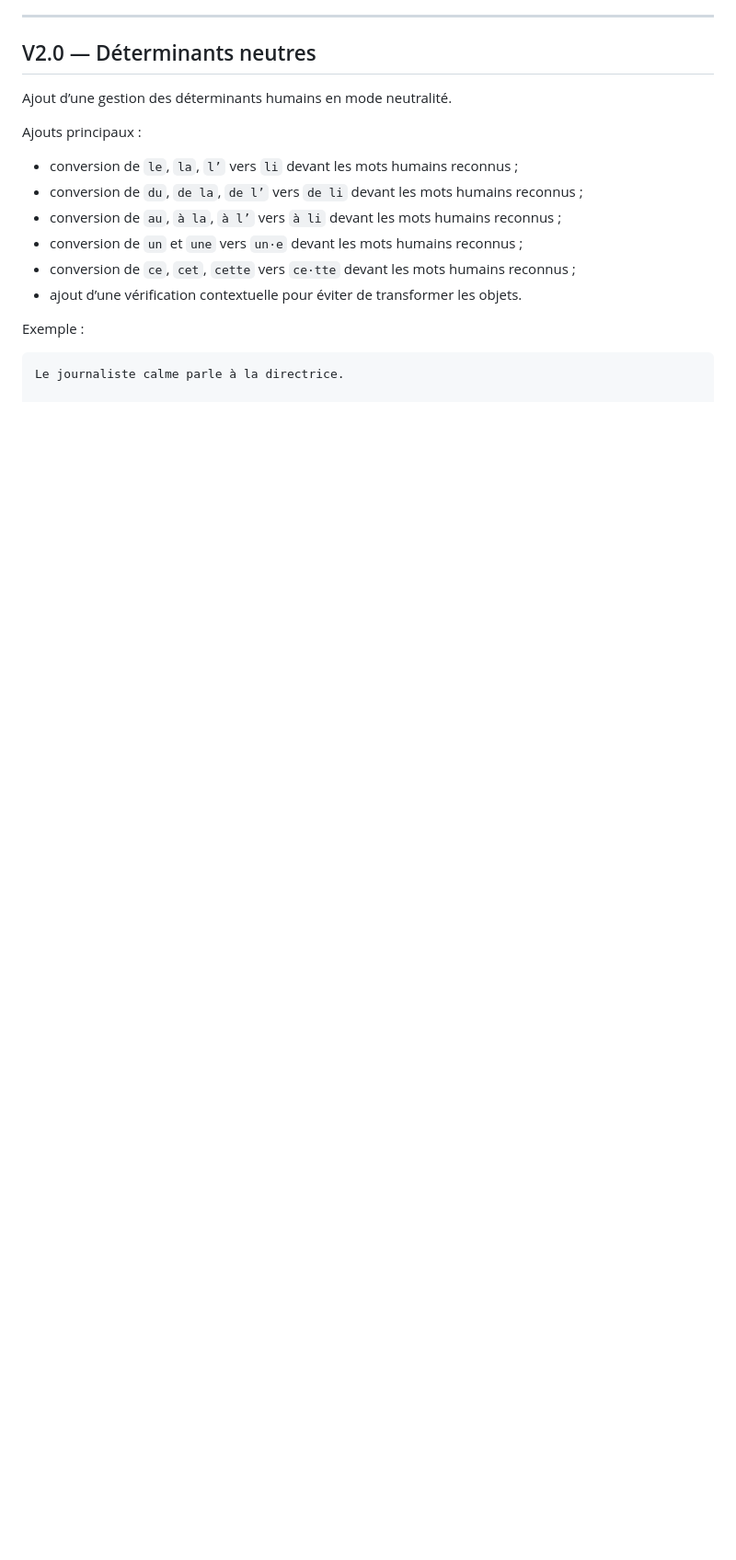
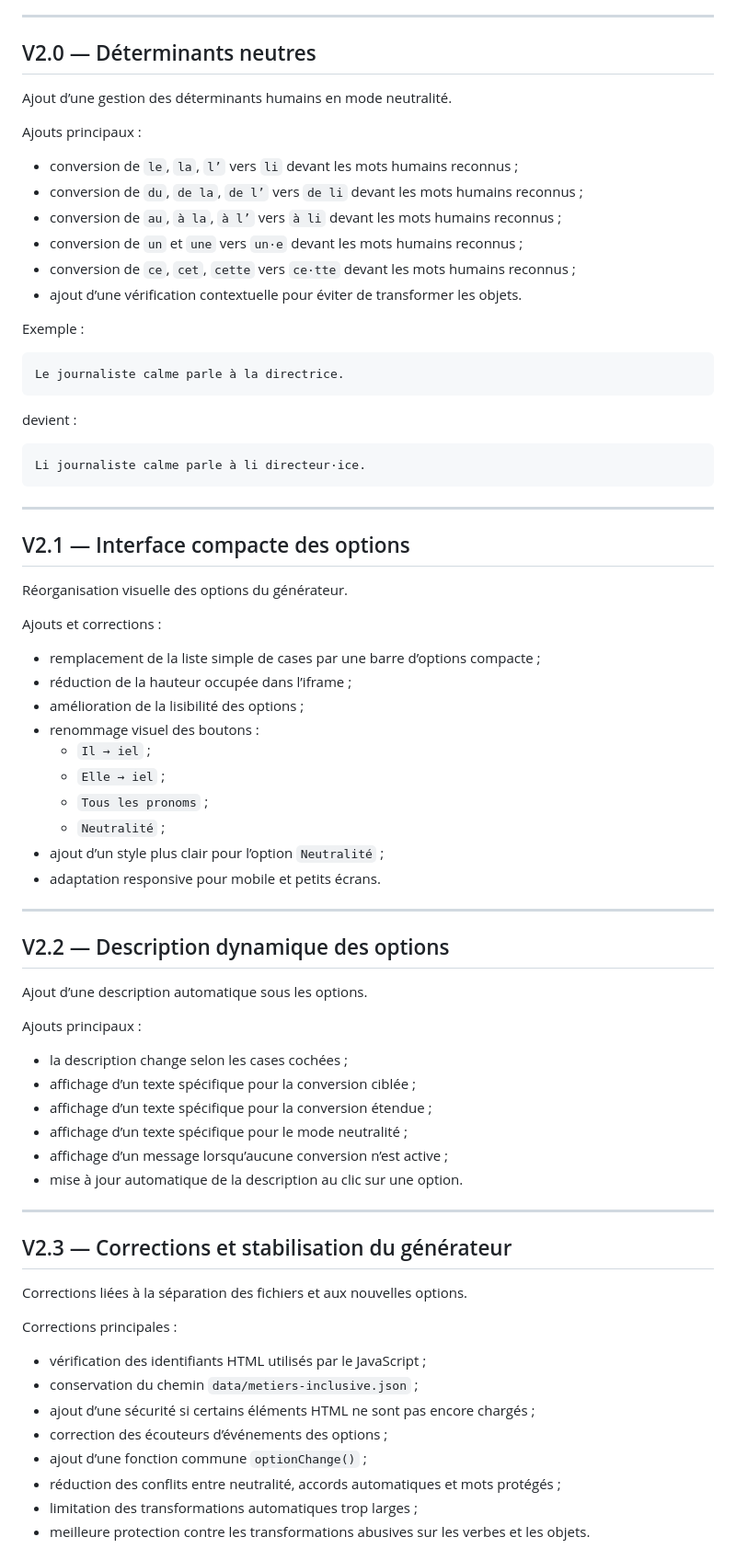
Before and after one commit to tastytalesofhistoria-lab/generateur_inclusif, a Markdown page: CHANGELOG.md, the part around one of its changes. Shown at 92% size. GitHub-like rendering; blank space fills up the shorter version.

````diff
--- a/CHANGELOG.md
+++ b/CHANGELOG.md
@@ -168,3 +168,62 @@ Exemple :
 
 ```txt
 Le journaliste calme parle à la directrice.
+```
+
+devient :
+
+```txt
+Li journaliste calme parle à li directeur·ice.
+```
+
+---
+
+## V2.1 — Interface compacte des options
+
+Réorganisation visuelle des options du générateur.
+
+Ajouts et corrections :
+
+- remplacement de la liste simple de cases par une barre d’options compacte ;
+- réduction de la hauteur occupée dans l’iframe ;
+- amélioration de la lisibilité des options ;
+- renommage visuel des boutons :
+  - `Il → iel` ;
+  - `Elle → iel` ;
+  - `Tous les pronoms` ;
+  - `Neutralité` ;
+- ajout d’un style plus clair pour l’option `Neutralité` ;
+- adaptation responsive pour mobile et petits écrans.
+
+---
+
+## V2.2 — Description dynamique des options
+
+Ajout d’une description automatique sous les options.
+
+Ajouts principaux :
+
+- la description change selon les cases cochées ;
+- affichage d’un texte spécifique pour la conversion ciblée ;
+- affichage d’un texte spécifique pour la conversion étendue ;
+- affichage d’un texte spécifique pour le mode neutralité ;
+- affichage d’un message lorsqu’aucune conversion n’est active ;
+- mise à jour automatique de la description au clic sur une option.
+
+---
+
+## V2.3 — Corrections et stabilisation du générateur
+
+Corrections liées à la séparation des fichiers et aux nouvelles options.
+
+Corrections principales :
+
+- vérification des identifiants HTML utilisés par le JavaScript ;
+- conservation du chemin `data/metiers-inclusive.json` ;
+- ajout d’une sécurité si certains éléments HTML ne sont pas encore chargés ;
+- correction des écouteurs d’événements des options ;
+- ajout d’une fonction commune `optionChange()` ;
+- réduction des conflits entre neutralité, accords automatiques et mots protégés ;
+- limitation des transformations automatiques trop larges ;
+- meilleure protection contre les transformations abusives sur les verbes et les objets.
+
````
Also changed, not shown: other parts of CHANGELOG.md (+112 -0 lines).
